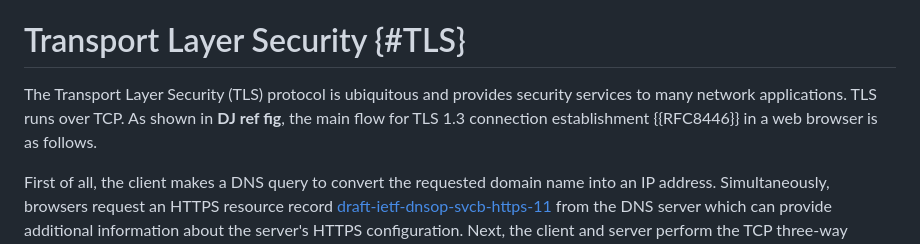
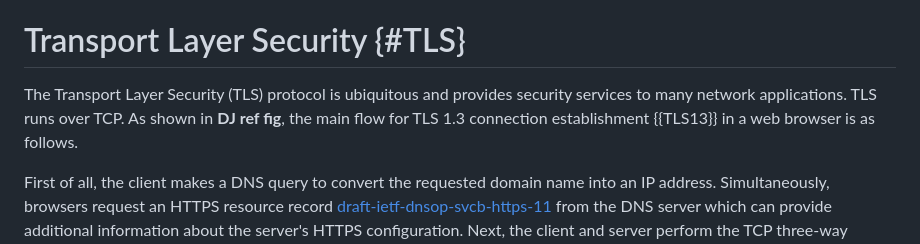
Before and after one commit to dstebila/draft-ietf-tls-hybrid-design, a Markdown page: draft-ietf-turbotls-design.md, the part around the change. Rendered like a GitHub page.

Commit message:
Fix refs 2
Used RFC8446 as ref key in previous version
TLS13 is actually the ref key

```diff
--- a/draft-ietf-turbotls-design.md
+++ b/draft-ietf-turbotls-design.md
@@ -334,7 +334,7 @@ It intentionally does not address:
 
 
 # Transport Layer Security {#TLS}
-The Transport Layer Security (TLS) protocol is ubiquitous and provides security services to many network applications.  TLS runs over TCP.  As shown in **DJ ref fig**, the main flow for TLS 1.3 connection establishment {{RFC8446}} in a web browser is as follows.
+The Transport Layer Security (TLS) protocol is ubiquitous and provides security services to many network applications.  TLS runs over TCP.  As shown in **DJ ref fig**, the main flow for TLS 1.3 connection establishment {{TLS13}} in a web browser is as follows.
 
 First of all, the client makes a DNS query to convert the requested domain name into an IP address.  Simultaneously, browsers request an HTTPS resource record [draft-ietf-dnsop-svcb-https-11](https://datatracker.ietf.org/doc/draft-ietf-dnsop-svcb-https/11/) from the DNS server which can provide additional information about the server's HTTPS configuration.  Next, the client and server perform the TCP three-way handshake.  Once the TCP handshake is complete and a TCP connection is established, the TLS handshake can start; it requires one round trip -- one client-to-server C->S flow and one server-to-client S->C flow -- before the client can start transmitting application data.
 
```
